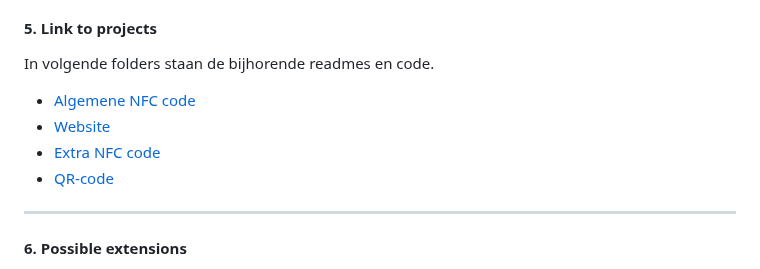
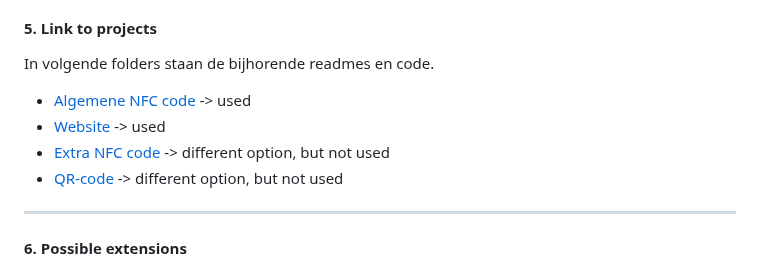
Before and after one commit to Emre-Dag/Tijdsregistratiesysteem, a Markdown page: README.md, the part around the change. Rendered like a GitHub page.

```diff
--- a/README.md
+++ b/README.md
@@ -211,10 +211,10 @@ After all configurations have been imported both software-wise with all proper l
 #### 5. Link to projects <a name="5"></a>
 
 In volgende folders staan de bijhorende readmes en code.
-- [Algemene NFC code](https://github.com/Emre-Dag/Tijdsregistratiesysteem/tree/main/NFC)
-- [Website](https://github.com/Emre-Dag/Tijdsregistratiesysteem/tree/main/Website)
-- [Extra NFC code](https://github.com/Emre-Dag/Tijdsregistratiesysteem/tree/main/extra_nfc)
-- [QR-code](https://github.com/Emre-Dag/Tijdsregistratiesysteem/tree/main/qrcode)
+- [Algemene NFC code](https://github.com/Emre-Dag/Tijdsregistratiesysteem/tree/main/NFC) -> used
+- [Website](https://github.com/Emre-Dag/Tijdsregistratiesysteem/tree/main/Website) -> used
+- [Extra NFC code](https://github.com/Emre-Dag/Tijdsregistratiesysteem/tree/main/extra_nfc) -> different option, but not used
+- [QR-code](https://github.com/Emre-Dag/Tijdsregistratiesysteem/tree/main/qrcode) -> different option, but not used
 
 ---
 
```
